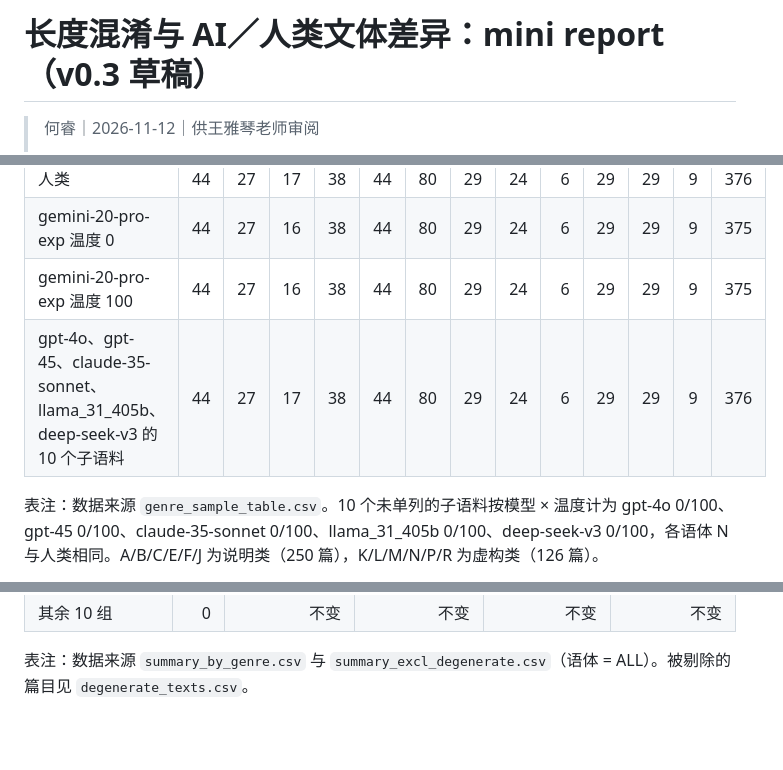
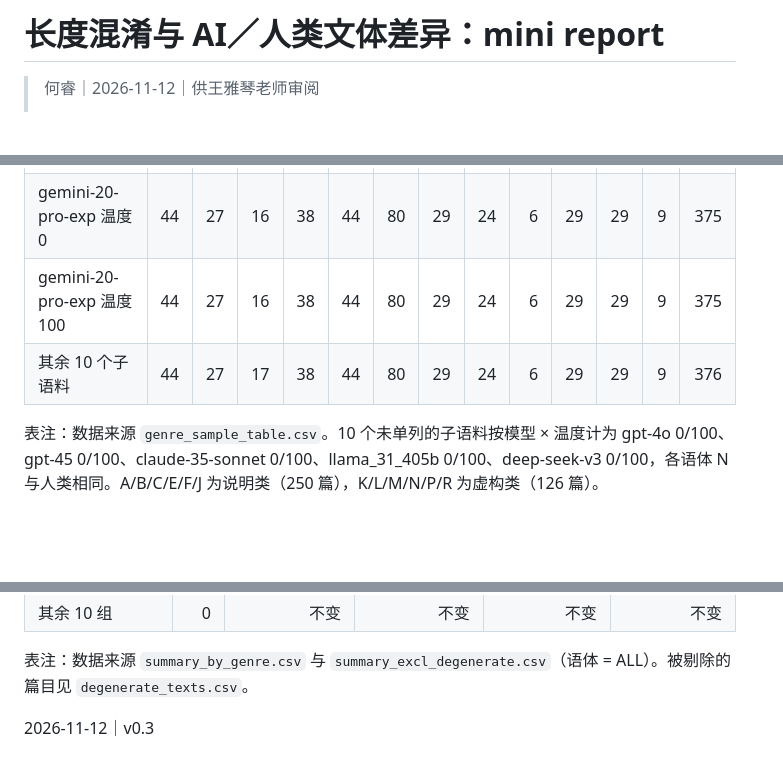
Before and after one commit to RayySummers/length-confound-ai-vs-human-stylistic, a Markdown page: docs/2026-11-12-mini-report-v0.3.md, 3 parts joined by grey strips. Rendered like a GitHub page; blank space fills up the shorter version.

Commit message:
docs: 去掉标题版本号、文末日期版本、缩短表 1 标签（RAY-653）

```diff
--- a/docs/2026-11-12-mini-report-v0.3.md
+++ b/docs/2026-11-12-mini-report-v0.3.md
@@ -1,4 +1,4 @@
-# 长度混淆与 AI／人类文体差异：mini report（v0.3 草稿）
+# 长度混淆与 AI／人类文体差异：mini report
 
 > 何睿｜2026-11-12｜供王雅琴老师审阅
 >
@@ -47,7 +47,7 @@ MATTR 的窗宽取 100，窗口内统一小写后计算类符形符比，再对
 | 人类 | 44 | 27 | 17 | 38 | 44 | 80 | 29 | 24 | 6 | 29 | 29 | 9 | 376 |
 | gemini-20-pro-exp 温度 0 | 44 | 27 | 16 | 38 | 44 | 80 | 29 | 24 | 6 | 29 | 29 | 9 | 375 |
 | gemini-20-pro-exp 温度 100 | 44 | 27 | 16 | 38 | 44 | 80 | 29 | 24 | 6 | 29 | 29 | 9 | 375 |
-| gpt-4o、gpt-45、claude-35-sonnet、llama_31_405b、deep-seek-v3 的 10 个子语料 | 44 | 27 | 17 | 38 | 44 | 80 | 29 | 24 | 6 | 29 | 29 | 9 | 376 |
+| 其余 10 个子语料 | 44 | 27 | 17 | 38 | 44 | 80 | 29 | 24 | 6 | 29 | 29 | 9 | 376 |
 
 表注：数据来源 `genre_sample_table.csv`。10 个未单列的子语料按模型 × 温度计为 gpt-4o 0/100、gpt-45 0/100、claude-35-sonnet 0/100、llama_31_405b 0/100、deep-seek-v3 0/100，各语体 N 与人类相同。A/B/C/E/F/J 为说明类（250 篇），K/L/M/N/P/R 为虚构类（126 篇）。
 
@@ -134,3 +134,5 @@ MTLD 的人类中位数为 106.5。12 个 AI 组里，gpt-4o 温度 0（109.6）
 | 其余 10 组 | 0 | 不变 | 不变 | 不变 | 不变 |
 
 表注：数据来源 `summary_by_genre.csv` 与 `summary_excl_degenerate.csv`（语体 = ALL）。被剔除的篇目见 `degenerate_texts.csv`。
+
+2026-11-12｜v0.3
```
